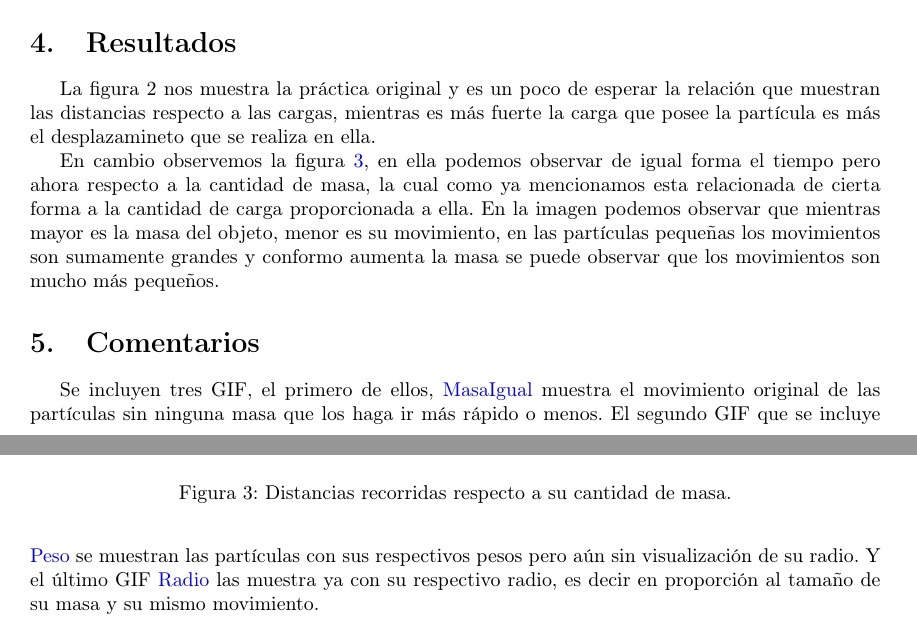
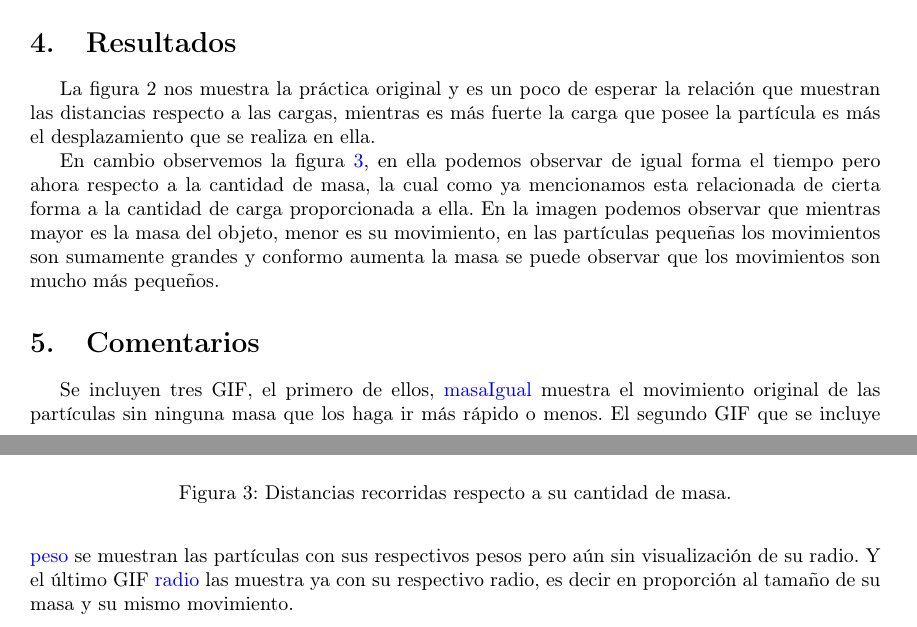
Before and after one commit to ValeryGomez/SimulacionSistemas, a LaTeX document (P9/practica9.tex): two parts of pages 2 and 4 of 4, joined at a grey line, cut so that both start at the same text. Compiled offline with pdfLaTeX.

Commit message:
Add files via upload

```diff
--- a/P9/practica9.tex
+++ b/P9/practica9.tex
@@ -94,7 +94,7 @@ La última modificación que se realizó fue la generación de los grafos respet
 
 
 \section{Resultados}
-La figura \ref*{fig:totaloriginal} nos muestra la práctica original y es un poco de esperar la relación que muestran las distancias respecto a las cargas, mientras es más fuerte la carga que posee la partícula es más el desplazamineto que se realiza en ella.
+La figura \ref*{fig:totaloriginal} nos muestra la práctica original y es un poco de esperar la relación que muestran las distancias respecto a las cargas, mientras es más fuerte la carga que posee la partícula es más el desplazamiento que se realiza en ella.
 
 \begin{figure}[h!]
 \centering
@@ -113,6 +113,6 @@ En cambio observemos la figura \ref{fig:totalR}, en ella podemos observar de igu
 \end{figure}
 
 \section{Comentarios}
-Se incluyen tres GIF, el primero de ellos, \href{https://github.com/ValeryGomez/SimulacionSistemas/blob/master/P9/MasaIgual.gif}{MasaIgual} muestra el movimiento original de las partículas sin ninguna masa que los haga ir más rápido o menos. El segundo GIF que se incluye \href{https://github.com/ValeryGomez/SimulacionSistemas/blob/master/P9/Peso.gif}{Peso} se muestran las partículas con sus respectivos pesos pero aún sin visualización de su radio. Y el último GIF \href{https://github.com/ValeryGomez/SimulacionSistemas/blob/master/P9/Radios.gif}{Radio} las muestra ya con su respectivo radio, es decir en proporción al tamaño de su masa y su mismo movimiento.
+Se incluyen tres GIF, el primero de ellos, \href{https://github.com/ValeryGomez/SimulacionSistemas/blob/master/P9/MasaIgual.gif}{masaIgual} muestra el movimiento original de las partículas sin ninguna masa que los haga ir más rápido o menos. El segundo GIF que se incluye \href{https://github.com/ValeryGomez/SimulacionSistemas/blob/master/P9/Peso.gif}{peso} se muestran las partículas con sus respectivos pesos pero aún sin visualización de su radio. Y el último GIF \href{https://github.com/ValeryGomez/SimulacionSistemas/blob/master/P9/Radios.gif}{radio} las muestra ya con su respectivo radio, es decir en proporción al tamaño de su masa y su mismo movimiento.
 
 \end{document}
```
Also changed, not shown: P9/practica9.pdf.
